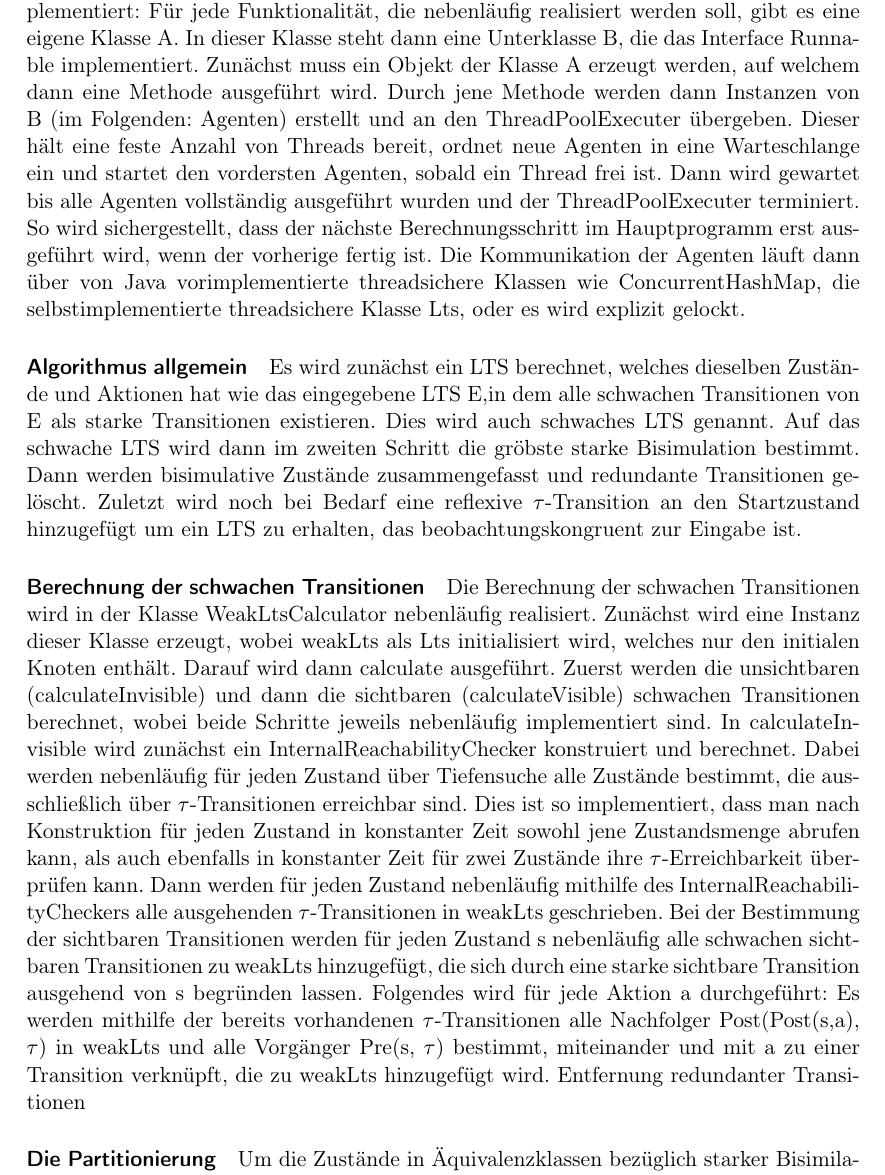
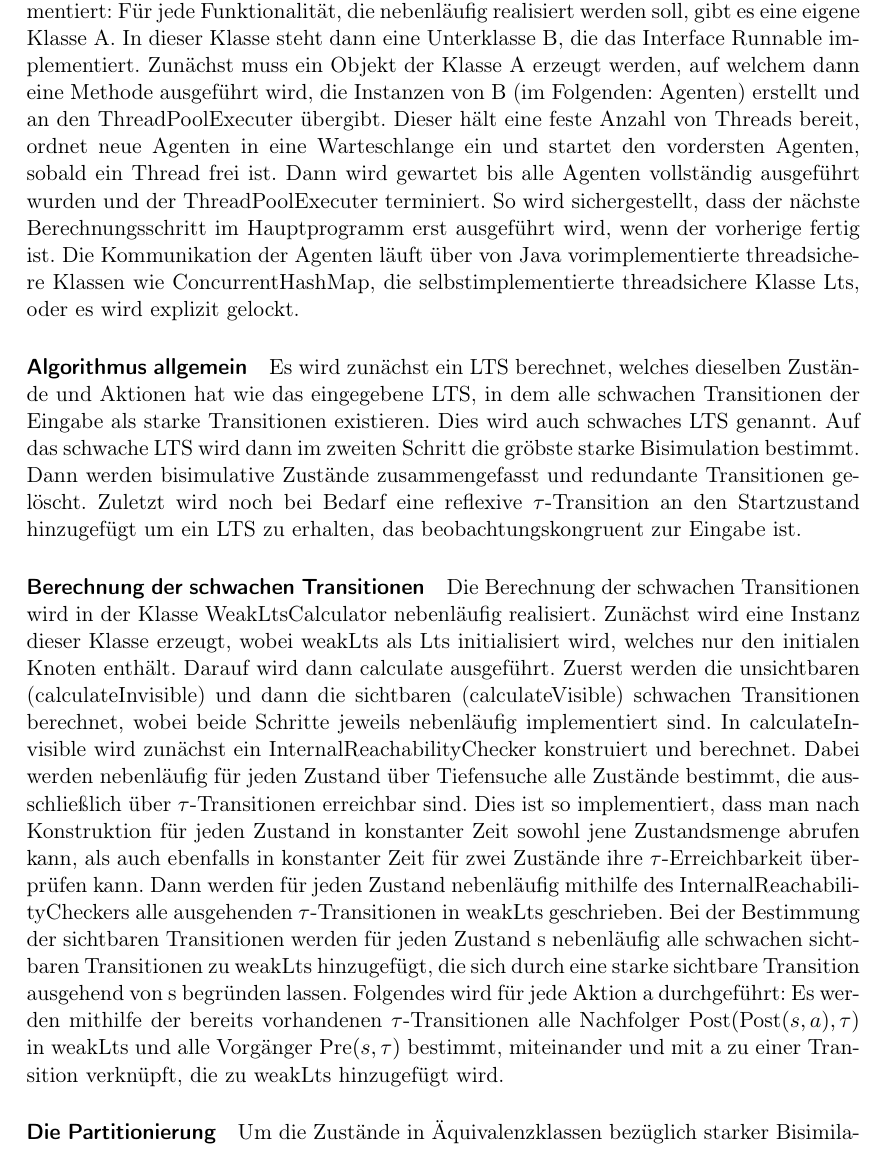
Before and after one commit to JTSkywalker/NP-PraPro, a LaTeX document (Dokumentation/Dokumentation.tex): part of page 1 of 2, cut so that both start at the same text. Compiled offline with pdfLaTeX.

Commit message:
Finish documentation

```diff
--- a/Dokumentation/Dokumentation.tex
+++ b/Dokumentation/Dokumentation.tex
@@ -19,20 +19,19 @@
 \pagenumbering{gobble}
 
 \begin{document}
-\section*{Unser Lösungsansatz}
+\section* {Unser Lösungsansatz}
 \paragraph*{Nebenläufigkeit}
 Wir haben die Nebenläufigkeit immer nach demselben Prinzip implementiert:
-Für jede Funktionalität, die nebenläufig realisiert werden soll, gibt es eine eigene Klasse A. In dieser Klasse steht dann eine Unterklasse B, die das Interface Runnable implementiert. Zunächst muss ein Objekt der Klasse A erzeugt werden, auf welchem dann eine Methode ausgeführt wird. Durch jene Methode werden dann Instanzen von B (im Folgenden: Agenten) erstellt und an den ThreadPoolExecuter übergeben. Dieser hält eine feste Anzahl von Threads bereit, ordnet neue Agenten in eine Warteschlange ein und startet den vordersten Agenten, sobald ein Thread frei ist.
- Dann wird gewartet bis alle Agenten vollständig ausgeführt wurden und der ThreadPoolExecuter terminiert. So wird sichergestellt, dass der nächste Berechnungsschritt im Hauptprogramm erst ausgeführt wird, wenn der vorherige fertig ist. Die Kommunikation der Agenten läuft dann über von Java vorimplementierte threadsichere Klassen wie ConcurrentHashMap, die selbstimplementierte threadsichere Klasse Lts, oder es wird explizit gelockt.
+Für jede Funktionalität, die nebenläufig realisiert werden soll, gibt es eine eigene Klasse A. In dieser Klasse steht dann eine Unterklasse B, die das Interface Runnable implementiert. Zunächst muss ein Objekt der Klasse A erzeugt werden, auf welchem dann eine Methode ausgeführt wird, die Instanzen von B (im Folgenden: Agenten) erstellt und an den ThreadPoolExecuter übergibt. Dieser hält eine feste Anzahl von Threads bereit, ordnet neue Agenten in eine Warteschlange ein und startet den vordersten Agenten, sobald ein Thread frei ist.
+ Dann wird gewartet bis alle Agenten vollständig ausgeführt wurden und der ThreadPoolExecuter terminiert. So wird sichergestellt, dass der nächste Berechnungsschritt im Hauptprogramm erst ausgeführt wird, wenn der vorherige fertig ist. Die Kommunikation der Agenten läuft über von Java vorimplementierte threadsichere Klassen wie ConcurrentHashMap, die selbstimplementierte threadsichere Klasse Lts, oder es wird explizit gelockt.
 
 \paragraph*{Algorithmus allgemein}
-Es wird zunächst ein LTS berechnet, welches dieselben Zustände und Aktionen hat wie das eingegebene LTS E,in dem alle schwachen Transitionen von E als starke Transitionen existieren. Dies wird auch schwaches LTS genannt. Auf das schwache LTS wird dann im zweiten Schritt die gröbste starke Bisimulation bestimmt. Dann werden bisimulative Zustände zusammengefasst und redundante Transitionen gelöscht. Zuletzt wird noch bei Bedarf eine reflexive $\tau$-Transition an den Startzustand hinzugefügt um ein LTS zu erhalten, das beobachtungskongruent zur Eingabe ist.
+Es wird zunächst ein LTS berechnet, welches dieselben Zustände und Aktionen hat wie das eingegebene LTS, in dem alle schwachen Transitionen der Eingabe als starke Transitionen existieren. Dies wird auch schwaches LTS genannt. Auf das schwache LTS wird dann im zweiten Schritt die gröbste starke Bisimulation bestimmt. Dann werden bisimulative Zustände zusammengefasst und redundante Transitionen gelöscht. Zuletzt wird noch bei Bedarf eine reflexive $\tau$-Transition an den Startzustand hinzugefügt um ein LTS zu erhalten, das beobachtungskongruent zur Eingabe ist.
 
 \paragraph*{Berechnung der schwachen Transitionen}
 Die Berechnung der schwachen Transitionen wird in der Klasse WeakLtsCalculator nebenläufig realisiert. Zunächst wird eine Instanz dieser Klasse erzeugt, wobei weakLts als Lts initialisiert wird, welches nur den initialen Knoten  enthält. Darauf wird dann calculate ausgeführt. Zuerst werden die unsichtbaren (calculateInvisible) und dann die sichtbaren (calculateVisible) schwachen Transitionen berechnet, wobei beide Schritte jeweils nebenläufig implementiert sind.
 In calculateInvisible wird zunächst ein InternalReachabilityChecker konstruiert und berechnet. Dabei werden nebenläufig für jeden Zustand über Tiefensuche alle Zustände bestimmt, die ausschließlich über $\tau$-Transitionen erreichbar sind. Dies ist so implementiert, dass man nach Konstruktion für jeden Zustand in konstanter Zeit sowohl jene Zustandsmenge abrufen kann, als auch ebenfalls in konstanter Zeit für zwei Zustände ihre $\tau$-Erreichbarkeit überprüfen kann. Dann werden für jeden Zustand nebenläufig mithilfe des InternalReachabilityCheckers alle ausgehenden $\tau$-Transitionen in weakLts geschrieben.
-Bei der Bestimmung der sichtbaren Transitionen werden für jeden Zustand s nebenläufig alle schwachen sichtbaren Transitionen zu weakLts hinzugefügt, die sich durch eine starke sichtbare Transition ausgehend von s begründen lassen. Folgendes wird für jede Aktion a durchgeführt: Es werden mithilfe der bereits vorhandenen $\tau$-Transitionen alle Nachfolger Post(Post(s,a), $\tau$) in weakLts und alle Vorgänger Pre(s, $\tau$) bestimmt, miteinander und mit a zu einer Transition verknüpft, die zu weakLts hinzugefügt wird.
-Entfernung redundanter Transitionen
+Bei der Bestimmung der sichtbaren Transitionen werden für jeden Zustand s nebenläufig alle schwachen sichtbaren Transitionen zu weakLts hinzugefügt, die sich durch eine starke sichtbare Transition ausgehend von s begründen lassen. Folgendes wird für jede Aktion a durchgeführt: Es werden mithilfe der bereits vorhandenen $\tau$-Transitionen alle Nachfolger $\text{Post}(\text{Post}(s,a), \tau)$ in weakLts und alle Vorgänger $\text{Pre}(s, \tau)$ bestimmt, miteinander und mit a zu einer Transition verknüpft, die zu weakLts hinzugefügt wird.
 
 \paragraph*{Die Partitionierung}
 Um die Zustände in Äquivalenzklassen bezüglich starker Bisimilarität einzuteilen, richten wir uns im Wesentlichen nach dem vorgeschlagenen Algorithmus von Trainingsblatt 13-14. Für die nebenläufige Umsetzung, verwenden wir Pipelining, wobei eine Partitionierung in Form einzelner Äquivalenzklassen, die wir auch Blöcke nennen, die Pipeline durchläuft und in jedem Schritt vom jeweiligen Agenten weiter verfeinert wird, bis am Ende eine Partitionierung erreicht wird, die eine Bisimulation beschreibt. Während der Ausführung wird die Pipeline dynamisch erweitert, indem sich neu gestartete Agenten hinten anhängen. Dafür wird der aktuelle Ausgabekanal der Pipeline immer über eine geteilte Variable referenziert, die durch ein Lock geschützt ist.
```
Also changed, not shown: Dokumentation/Dokumentation.pdf.
